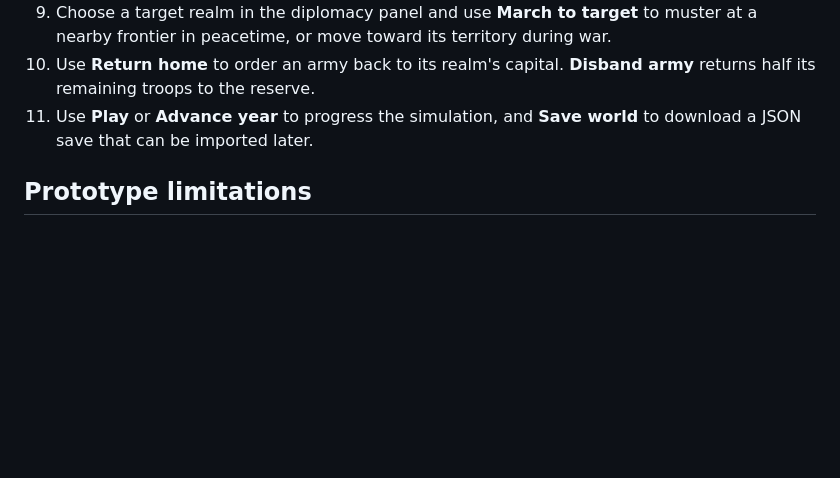
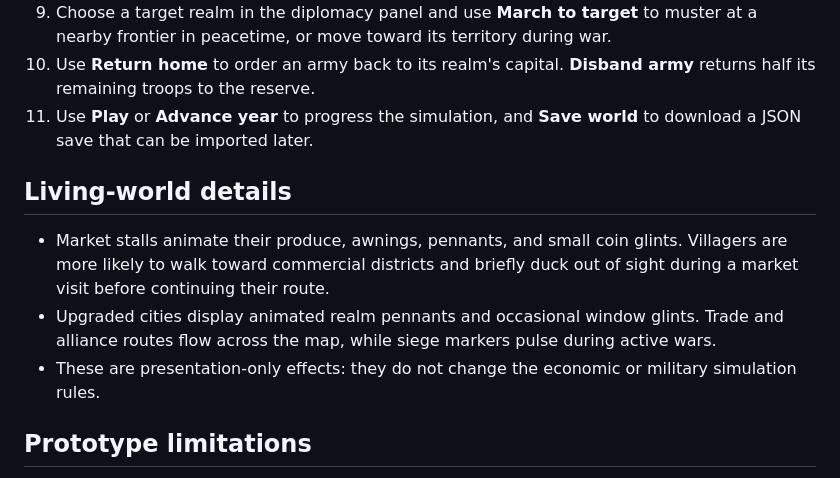
Before and after one commit to tubalrr/PIXELREALM., a Markdown page: README.md, the part around the change. Drawn GitHub-style; blank space fills up the shorter version.

Commit message:
Document lively world visual effects

```diff
--- a/README.md
+++ b/README.md
@@ -50,6 +50,12 @@ Download `index.html` and `game.js` into the same folder, then open `index.html`
 10. Use **Return home** to order an army back to its realm's capital. **Disband army** returns half its remaining troops to the reserve.
 11. Use **Play** or **Advance year** to progress the simulation, and **Save world** to download a JSON save that can be imported later.
 
+## Living-world details
+
+- Market stalls animate their produce, awnings, pennants, and small coin glints. Villagers are more likely to walk toward commercial districts and briefly duck out of sight during a market visit before continuing their route.
+- Upgraded cities display animated realm pennants and occasional window glints. Trade and alliance routes flow across the map, while siege markers pulse during active wars.
+- These are presentation-only effects: they do not change the economic or military simulation rules.
+
 ## Prototype limitations
 
 This is an early client-side prototype. Terrain and building graphics are handmade pixel patterns drawn directly on the canvas, rather than external sprite images. Armies use small pixel-art soldier markers with subtle idle movement; units are still markers rather than multi-soldier formations. Battle outcomes and political events use lightweight simulation rules rather than a full historical or economic model. There is no multiplayer, cloud save, user account system, or online community backend yet.
```
